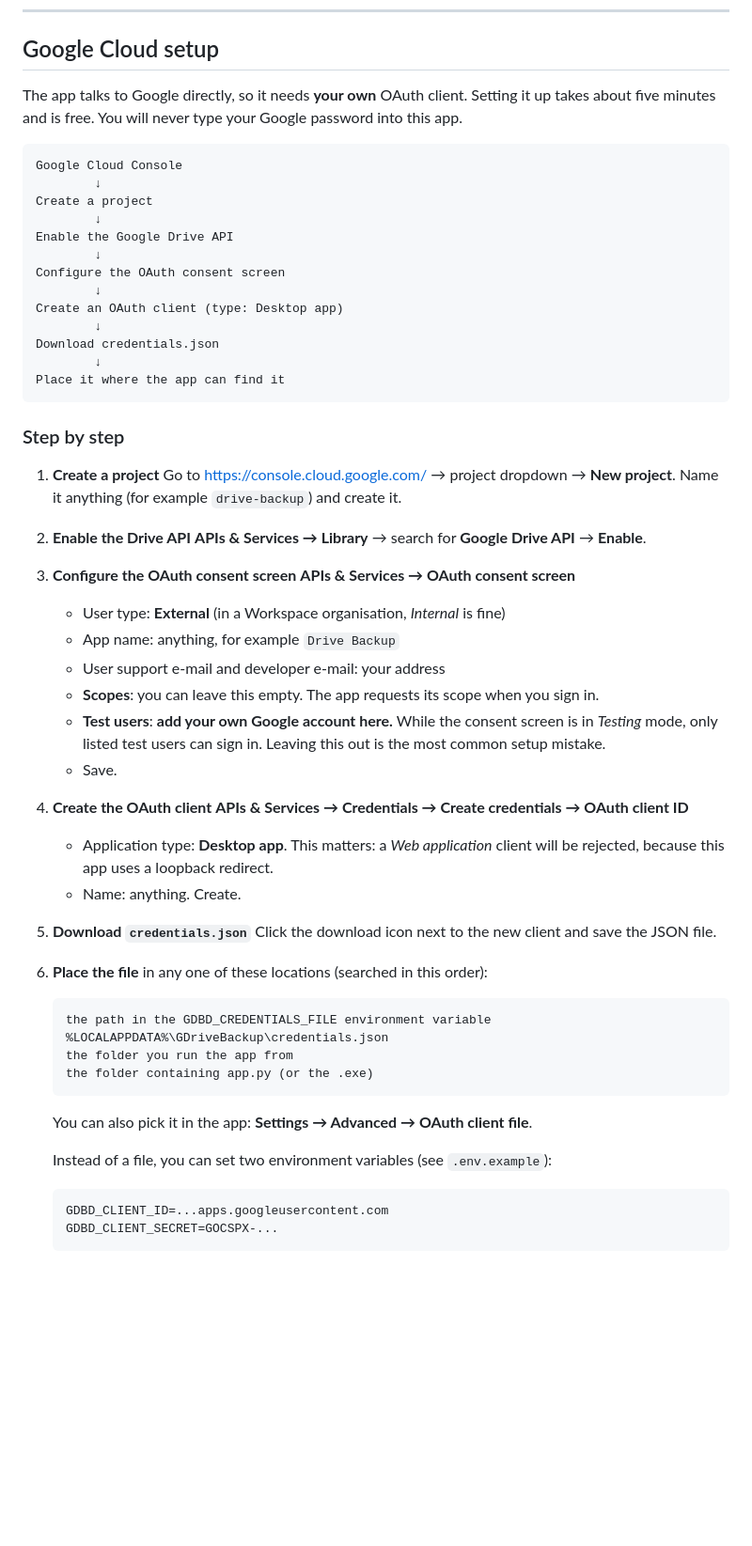
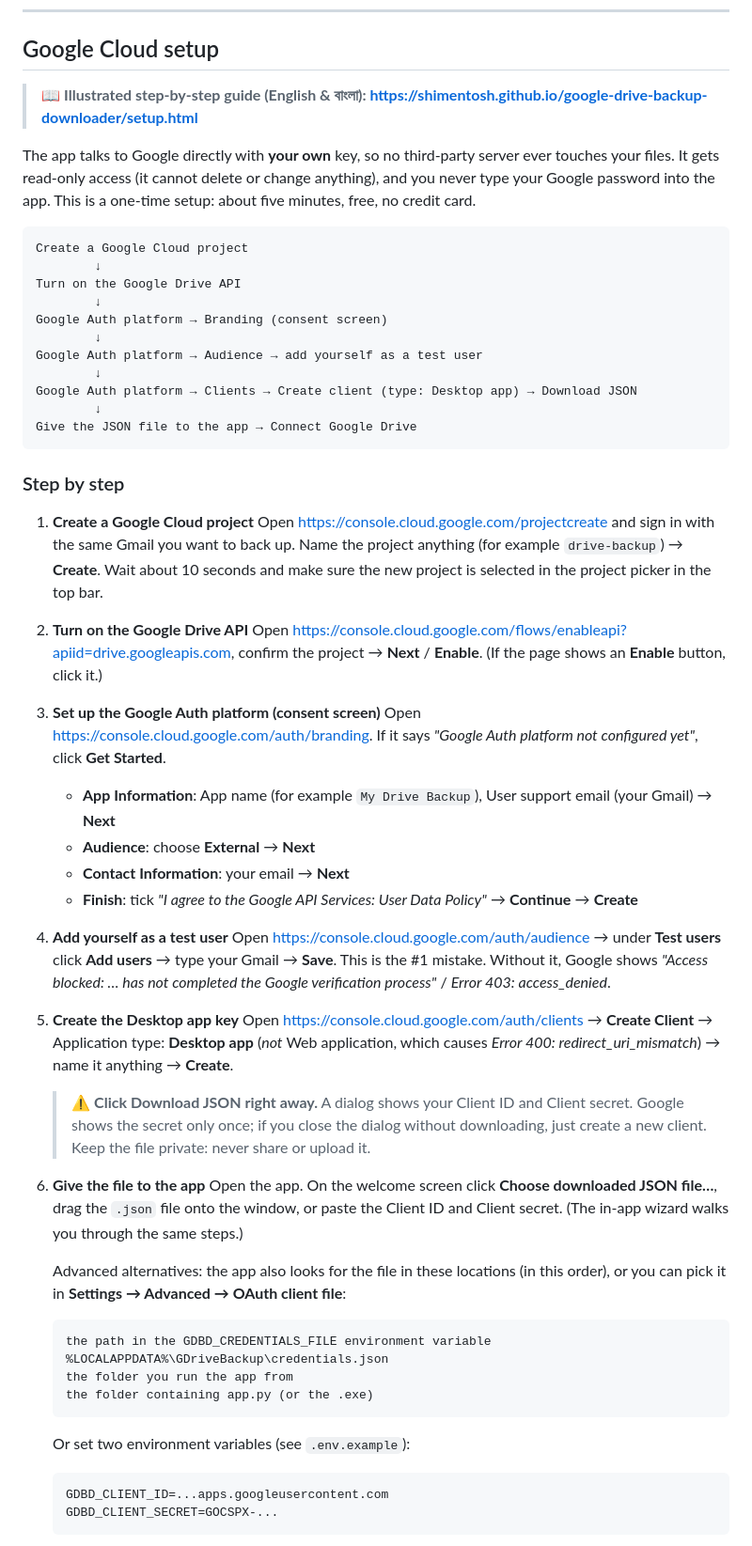
Before and after one commit to shimentosh/google-drive-backup-downloader, a Markdown page: README.md, the part around one of its changes. Shown at 94% size. GitHub-like rendering; blank space fills up the shorter version.

````diff
--- a/README.md
+++ b/README.md
@@ -268,55 +277,71 @@ yours, and nobody else's app is involved. Setup takes about five minutes:
 
 ## Google Cloud setup
 
-The app talks to Google directly, so it needs **your own** OAuth client. Setting it up takes
-about five minutes and is free. You will never type your Google password into this app.
+> 📖 **Illustrated step-by-step guide (English & বাংলা): https://shimentosh.github.io/google-drive-backup-downloader/setup.html**
+
+The app talks to Google directly with **your own** key, so no third-party server ever touches
+your files. It gets read-only access (it cannot delete or change anything), and you never type
+your Google password into the app. This is a one-time setup: about five minutes, free, no
+credit card.
 
 ```
-Google Cloud Console
+Create a Google Cloud project
         ↓
-Create a project
+Turn on the Google Drive API
         ↓
-Enable the Google Drive API
+Google Auth platform → Branding (consent screen)
         ↓
-Configure the OAuth consent screen
+Google Auth platform → Audience → add yourself as a test user
         ↓
-Create an OAuth client (type: Desktop app)
+Google Auth platform → Clients → Create client (type: Desktop app) → Download JSON
         ↓
-Download credentials.json
-        ↓
-Place it where the app can find it
+Give the JSON file to the app → Connect Google Drive
 ```
 
 ### Step by step
 
-1. **Create a project**
-   Go to <https://console.cloud.google.com/> → project dropdown → **New project**.
-   Name it anything (for example `drive-backup`) and create it.
+1. **Create a Google Cloud project**
+   Open <https://console.cloud.google.com/projectcreate> and sign in with the same Gmail you
+   want to back up. Name the project anything (for example `drive-backup`) → **Create**. Wait
+   about 10 seconds and make sure the new project is selected in the project picker in the
+   top bar.
 
-2. **Enable the Drive API**
-   **APIs & Services → Library** → search for **Google Drive API** → **Enable**.
+2. **Turn on the Google Drive API**
+   Open <https://console.cloud.google.com/flows/enableapi?apiid=drive.googleapis.com>, confirm
+   the project → **Next** / **Enable**. (If the page shows an **Enable** button, click it.)
 
-3. **Configure the OAuth consent screen**
-   **APIs & Services → OAuth consent screen**
-   - User type: **External** (in a Workspace organisation, *Internal* is fine)
-   - App name: anything, for example `Drive Backup`
-   - User support e-mail and developer e-mail: your address
-   - **Scopes**: you can leave this empty. The app requests its scope when you sign in.
-   - **Test users**: **add your own Google account here.** While the consent screen is in
-     *Testing* mode, only listed test users can sign in. Leaving this out is the most common
-     setup mistake.
-   - Save.
+3. **Set up the Google Auth platform (consent screen)**
+   Open <https://console.cloud.google.com/auth/branding>. If it says *"Google Auth platform not
+   configured yet"*, click **Get Started**.
+   - **App Information**: App name (for example `My Drive Backup`), User support email (your
+     Gmail) → **Next**
+   - **Audience**: choose **External** → **Next**
+   - **Contact Information**: your email → **Next**
+   - **Finish**: tick *"I agree to the Google API Services: User Data Policy"* → **Continue** →
+     **Create**
 
-4. **Create the OAuth client**
-   **APIs & Services → Credentials → Create credentials → OAuth client ID**
-   - Application type: **Desktop app**. This matters: a *Web application* client will be
-     rejected, because this app uses a loopback redirect.
-   - Name: anything. Create.
+4. **Add yourself as a test user**
+   Open <https://console.cloud.google.com/auth/audience> → under **Test users** click
+   **Add users** → type your Gmail → **Save**.
+   This is the #1 mistake. Without it, Google shows *"Access blocked: … has not completed the
+   Google verification process"* / *Error 403: access_denied*.
 
-5. **Download `credentials.json`**
-   Click the download icon next to the new client and save the JSON file.
+5. **Create the Desktop app key**
+   Open <https://console.cloud.google.com/auth/clients> → **Create Client** → Application type:
+   **Desktop app** (*not* Web application, which causes *Error 400: redirect_uri_mismatch*) →
+   name it anything → **Create**.
 
-6. **Place the file** in any one of these locations (searched in this order):
+   > ⚠️ **Click Download JSON right away.** A dialog shows your Client ID and Client secret.
+   > Google shows the secret only once; if you close the dialog without downloading, just
+   > create a new client. Keep the file private: never share or upload it.
+
+6. **Give the file to the app**
+   Open the app. On the welcome screen click **Choose downloaded JSON file…**, drag the `.json`
+   file onto the window, or paste the Client ID and Client secret. (The in-app wizard walks you
+   through the same steps.)
+
+   Advanced alternatives: the app also looks for the file in these locations (in this order),
+   or you can pick it in **Settings → Advanced → OAuth client file**:
 
    ```
    the path in the GDBD_CREDENTIALS_FILE environment variable
@@ -325,9 +350,7 @@ Place it where the app can find it
    the folder containing app.py (or the .exe)
    ```
 
-   You can also pick it in the app: **Settings → Advanced → OAuth client file**.
-
-   Instead of a file, you can set two environment variables (see `.env.example`):
+   Or set two environment variables (see `.env.example`):
 
    ```
    GDBD_CLIENT_ID=...apps.googleusercontent.com
````
Also changed, not shown: other parts of README.md (+53 -12 lines), CHANGELOG.md (+11 -0 lines), docs/assets/screenshots/backup-light.png, docs/assets/screenshots/welcome-light.png, docs/assets/screenshots/welcome-setup-light.png (added), docs/assets/screenshots/welcome-setup.png (added), docs/assets/screenshots/welcome.png, 10 other files.
